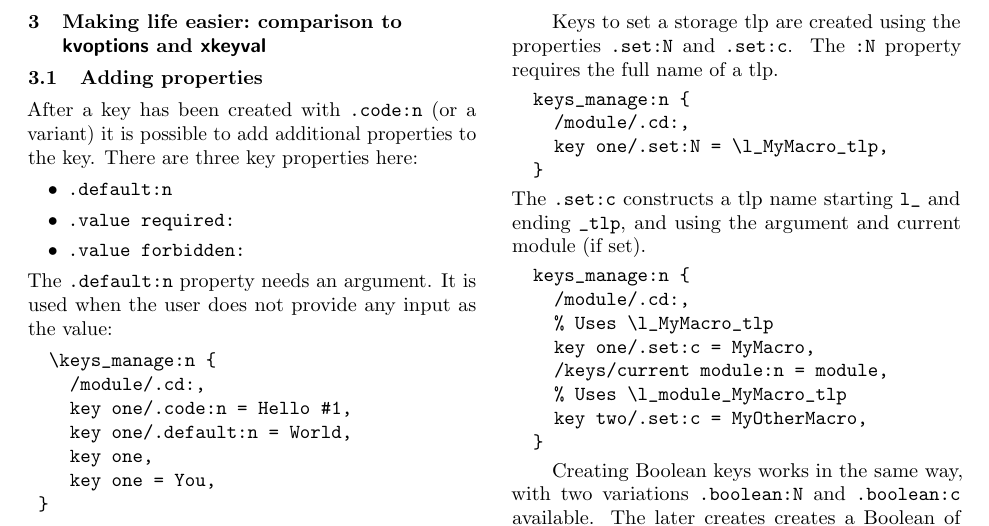
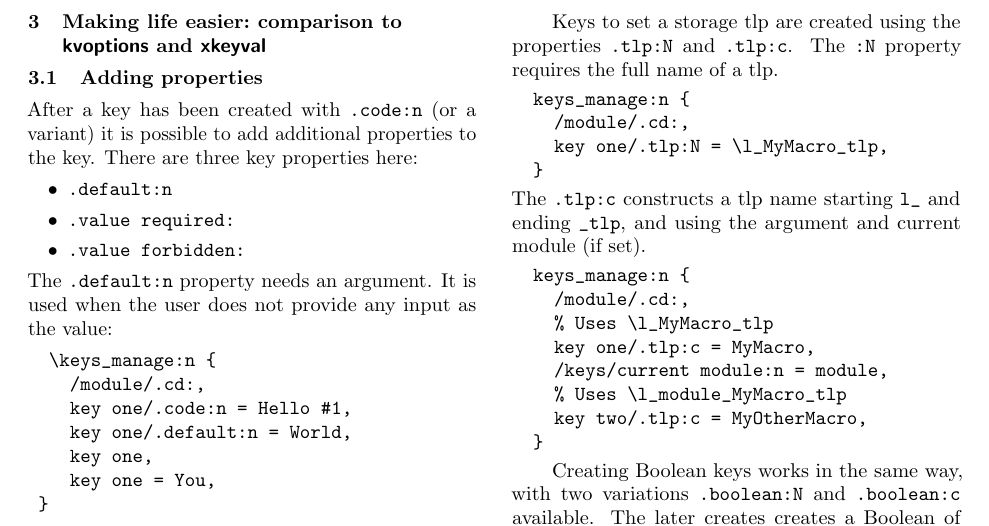
Before and after one commit to BackupTheBerlios/keys3-svn, a LaTeX document (trunk/keys3-intro.ltx): part of page 2 of 3, cut so that both start at the same text. Compiled offline with pdfLaTeX.

Commit message:
Renamed .set:N to .tlp:N, and .xset:N to .tlp x

```diff
--- a/trunk/keys3-intro.ltx
+++ b/trunk/keys3-intro.ltx
@@ -202,25 +202,25 @@ the module name:
 \end{verbatim}
 
 Keys to set a storage tlp are created using the properties
-\texttt{.set:N} and \texttt{.set:c}. The \texttt{:N} property
+\texttt{.tlp:N} and \texttt{.tlp:c}. The \texttt{:N} property
 requires the full name of a tlp.
 \begin{verbatim}
   keys_manage:n {
     /module/.cd:,
-    key one/.set:N = \l_MyMacro_tlp,
+    key one/.tlp:N = \l_MyMacro_tlp,
   }
 \end{verbatim}
-The \texttt{.set:c} constructs a tlp name starting \verb|l_|
+The \texttt{.tlp:c} constructs a tlp name starting \verb|l_|
 and ending \verb|_tlp|, and using the  argument and current
 module (if set).
 \begin{verbatim}
   keys_manage:n {
     /module/.cd:,
     % Uses \l_MyMacro_tlp
-    key one/.set:c = MyMacro,
+    key one/.tlp:c = MyMacro,
     /keys/current module:n = module,
     % Uses \l_module_MyMacro_tlp
-    key two/.set:c = MyOtherMacro,
+    key two/.tlp:c = MyOtherMacro,
   }
 \end{verbatim}
 
```
Also changed, not shown: 1 other file.
